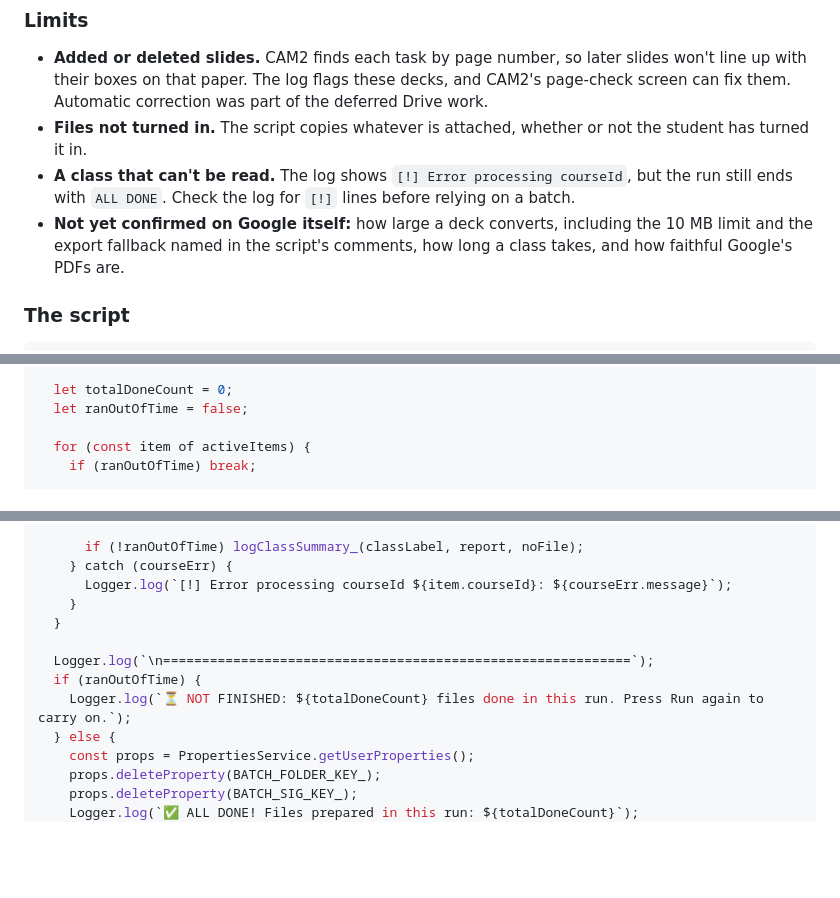
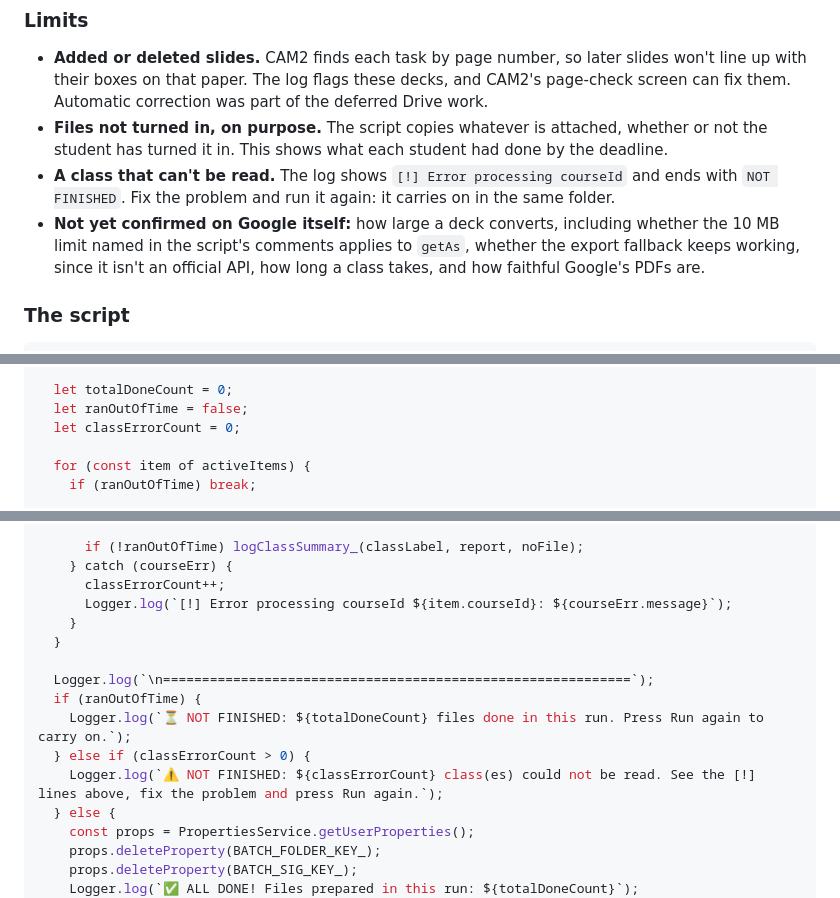
Before and after one commit to iamkifojp/criterion-assessment-metrics, a Markdown page: docs/CAM2_ENGINE_UPGRADE_PLAN.md, 3 parts joined by grey strips. GitHub-like rendering; blank space fills up the shorter version.

Commit message:
docs: script reports a class it can't read as not finished
A class that can't be read no longer ends the run with ALL DONE, and
running again carries on in the same folder. Copying files that aren't
turned in is deliberate, so the plan now says so.

Co-Authored-By: Claude Opus 5.5 <noreply@anthropic.com>

```diff
--- a/docs/CAM2_ENGINE_UPGRADE_PLAN.md
+++ b/docs/CAM2_ENGINE_UPGRADE_PLAN.md
@@ -717,13 +717,14 @@ For drafts, set `SAVE_AS_PDF` to `false` to get renamed copies of the original f
 - **Added or deleted slides.** CAM2 finds each task by page number, so later slides won't
   line up with their boxes on that paper. The log flags these decks, and CAM2's page-check
   screen can fix them. Automatic correction was part of the deferred Drive work.
-- **Files not turned in.** The script copies whatever is attached, whether or not the
-  student has turned it in.
-- **A class that can't be read.** The log shows `[!] Error processing courseId`, but the
-  run still ends with `ALL DONE`. Check the log for `[!]` lines before relying on a batch.
-- **Not yet confirmed on Google itself:** how large a deck converts, including the 10 MB
-  limit and the export fallback named in the script's comments, how long a class takes,
-  and how faithful Google's PDFs are.
+- **Files not turned in, on purpose.** The script copies whatever is attached, whether or
+  not the student has turned it in. This shows what each student had done by the deadline.
+- **A class that can't be read.** The log shows `[!] Error processing courseId` and ends
+  with `NOT FINISHED`. Fix the problem and run it again: it carries on in the same folder.
+- **Not yet confirmed on Google itself:** how large a deck converts, including whether the
+  10 MB limit named in the script's comments applies to `getAs`, whether the export
+  fallback keeps working, since it isn't an official API, how long a class takes, and how
+  faithful Google's PDFs are.
 
 ### The script
 
@@ -857,6 +858,7 @@ function prepareSubmissionsForDownload() {
 
   let totalDoneCount = 0;
   let ranOutOfTime = false;
+  let classErrorCount = 0;
 
   for (const item of activeItems) {
     if (ranOutOfTime) break;
@@ -951,6 +953,7 @@ function prepareSubmissionsForDownload() {
 
       if (!ranOutOfTime) logClassSummary_(classLabel, report, noFile);
     } catch (courseErr) {
+      classErrorCount++;
       Logger.log(`[!] Error processing courseId ${item.courseId}: ${courseErr.message}`);
     }
   }
@@ -958,6 +961,8 @@ function prepareSubmissionsForDownload() {
   Logger.log(`\n============================================================`);
   if (ranOutOfTime) {
     Logger.log(`⏳ NOT FINISHED: ${totalDoneCount} files done in this run. Press Run again to carry on.`);
+  } else if (classErrorCount > 0) {
+    Logger.log(`⚠️ NOT FINISHED: ${classErrorCount} class(es) could not be read. See the [!] lines above, fix the problem and press Run again.`);
   } else {
     const props = PropertiesService.getUserProperties();
     props.deleteProperty(BATCH_FOLDER_KEY_);
```
